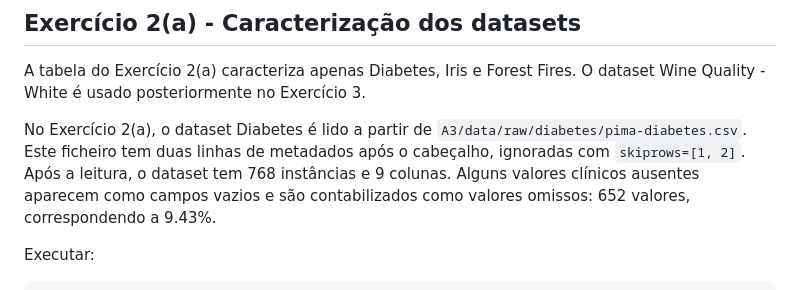
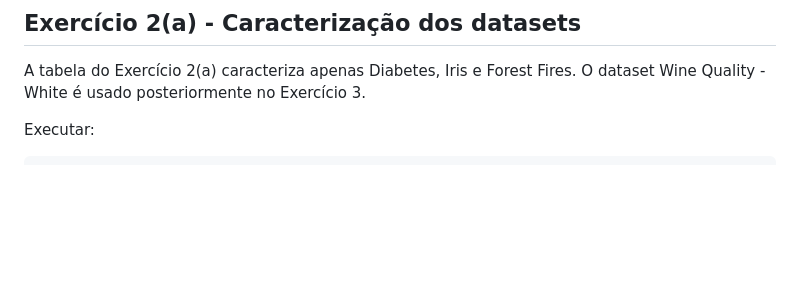
Before and after one commit to micaela-fm/fcd-g11, a Markdown page: A3/README.md, the part around the change. Drawn GitHub-style; blank space fills up the shorter version.

Commit message:
clean readme

````diff
--- a/A3/README.md
+++ b/A3/README.md
@@ -126,8 +126,6 @@ Ficheiros gerados:
 
 A tabela do Exercício 2(a) caracteriza apenas Diabetes, Iris e Forest Fires. O dataset Wine Quality - White é usado posteriormente no Exercício 3.
 
-No Exercício 2(a), o dataset Diabetes é lido a partir de `A3/data/raw/diabetes/pima-diabetes.csv`. Este ficheiro tem duas linhas de metadados após o cabeçalho, ignoradas com `skiprows=[1, 2]`. Após a leitura, o dataset tem 768 instâncias e 9 colunas. Alguns valores clínicos ausentes aparecem como campos vazios e são contabilizados como valores omissos: 652 valores, correspondendo a 9.43%.
-
 Executar:
 
 ```bash
````
